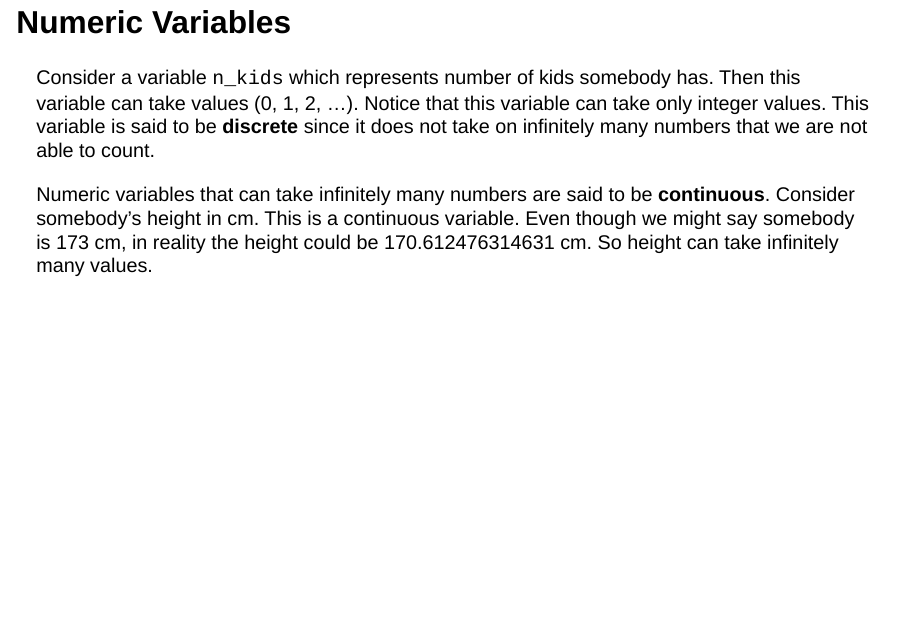
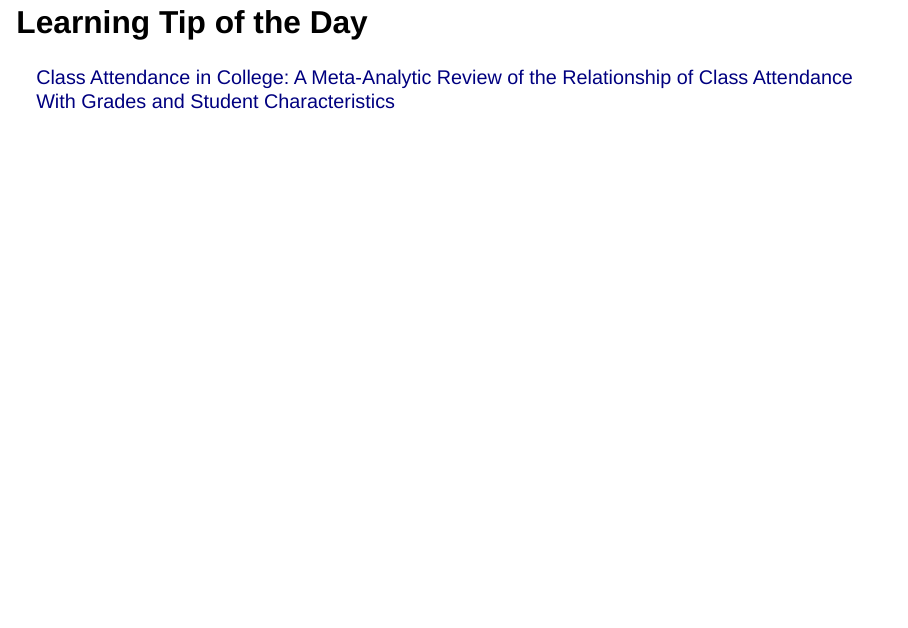
Before and after one commit to mdogucu/stats67-fa24-slides, a Quarto document (week01/1a-intro-data.qmd): page 45 of 46 before the commit and page 47 of 47 after it. Rendered offline with R 4.5, knitr and Pandoc in place of Quarto, with nearby package versions; the code chunks are not run, so their results and figures are left out; drawn as Slidy slides in place of the format the file asks for.

Commit message:
add learning tip 1a

````diff
--- a/week01/1a-intro-data.qmd
+++ b/week01/1a-intro-data.qmd
@@ -499,3 +499,8 @@ tmp <- capture.output(rsvg_png(charToRaw(export_svg(diagram)),'img/diagram.png')
 knitr::include_graphics("img/diagram.png")
 
 ```
+
+
+## Learning Tip of the Day
+
+[Class Attendance in College: A Meta-Analytic Review of the Relationship of Class Attendance With Grades and Student Characteristics](https://journals.sagepub.com/doi/abs/10.3102/0034654310362998)
````
Also changed, not shown: week01/1a-intro-data.html.
